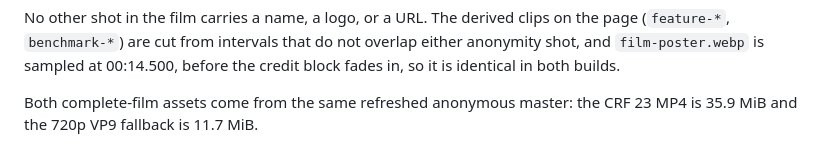
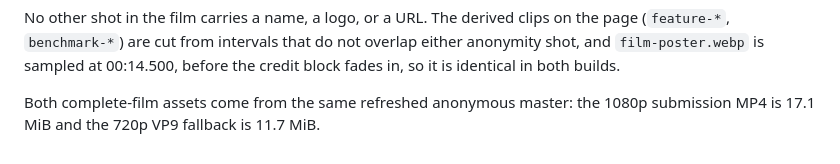
Before and after one commit to mint-blind/mint-page, a Markdown page: ANONYMISATION.md, the part around the change. Rendered like a GitHub page.

Commit message:
Use compact submission encode on project page

```diff
--- a/ANONYMISATION.md
+++ b/ANONYMISATION.md
@@ -51,4 +51,4 @@ overlap either anonymity shot, and `film-poster.webp` is sampled at 00:14.500,
 before the credit block fades in, so it is identical in both builds.
 
 Both complete-film assets come from the same refreshed anonymous master: the
-CRF 23 MP4 is 35.9 MiB and the 720p VP9 fallback is 11.7 MiB.
+1080p submission MP4 is 17.1 MiB and the 720p VP9 fallback is 11.7 MiB.
```
